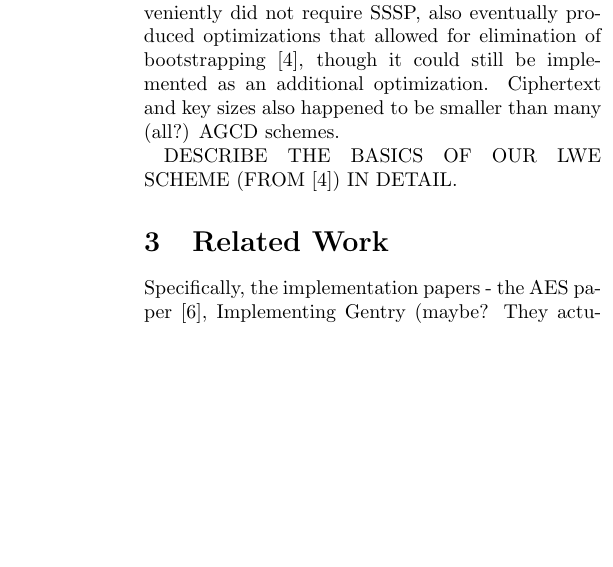
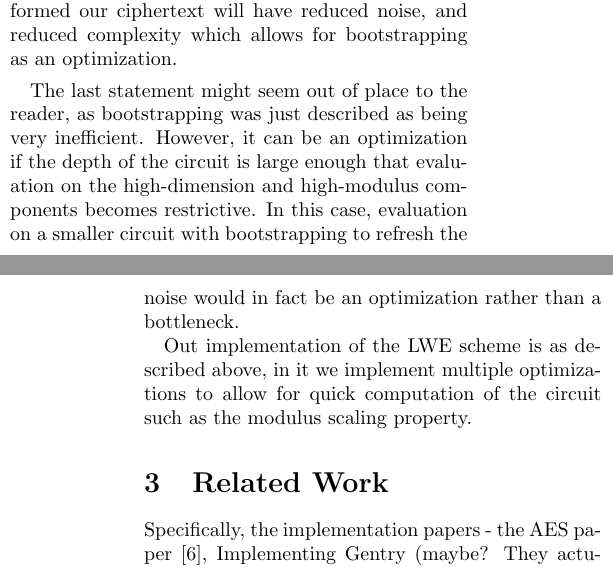
Before and after one commit to nitramsivart/bootstraplessfhe, a LaTeX document (paper/final_paper.tex): part of one column of page 4 of 6 before the commit and two parts of the columns of pages 4 and 5 of 6 after it, the two joined at a grey line, cut at the place of the change, the shorter picture padded with empty space. Compiled offline with pdfLaTeX; a LaTeX package or settings file that is missing is left out.

Commit message:
finished lwe section - ready for review

```diff
--- a/paper/final_paper.tex
+++ b/paper/final_paper.tex
@@ -142,4 +142,3 @@ Gentry's bootstrapping theorem was key to creating a FHE scheme from a SWHE sche
 
 %INCOMPLETE
 \subsection{Learning With Errors Schemes}
-In addition to AGCD-based schemes, another family of schemes arose which made intuitive sense. Using a similar form to the AGCD-based scheme, these schemes viewed their ciphertext as randomly chosen vectors dotted and added with a secret key. Conveniently did not require SSSP, also eventually produced optimizations that allowed for elimination of bootstrapping~\cite{SansBootstrapping}, though it could still be implemented as an additional optimization. Ciphertext and key sizes also happened to be smaller than many (all?) AGCD schemes.
@@ -146,5 +149,12 @@ In addition to AGCD-based schemes, another family of schemes arose which made in
 
-DESCRIBE THE BASICS OF OUR LWE SCHEME (FROM \cite{SansBootstrapping}) IN DETAIL.
+However, this does not negate the impact of noise, as the chain progresses, the noise will grow. To handle the noise it is helpful to observe the ratio between the noise $B$ and the modulus $q$. When $\frac{B}{q} \approx 1$ the noise overwhelms the message and so we prefer to have a small noise ratio. This is done with a well known property of modulus, if $ab \equiv ac \bmod ad$ then $b \equiv c \bmod d$. Just like in much of this work, we do not need exact precision as we are already dealing with an error term, instead we can approximate this effect even if
+the terms do not divide as nicely. By doing this, we reduce the absolute value of the noise from $B^2$ after a multiplication back down to $B$. This allows us to evaluate $L$ depth circuits with modulus $q \geq B^L+1$ rather than having to require a modulus $q \geq B^{2^L}$. This method is called modulus reduction.
+
+To lower the complexity of the decryption circuit a sufficient amount it is also necissary to lower the dimension of the ciphertext which we are dealing with. This is done with dimension reduction, one should note from the relinearization stage that it isn't necissary to have $s$ and $t$ be of the same dimension. Using this fact, it is possible to convert the ciphertext from using a private key $s$ of dimension $n$ to a private key $t$ of dimension $k$. After these steps have been performed our ciphertext will have reduced noise, and reduced complexity which allows for bootstrapping as an optimization.
+
+The last statement might seem out of place to the reader, as bootstrapping was just described as being very inefficient. However, it can be an optimization if the depth of the circuit is large enough that evaluation on the high-dimension and high-modulus components becomes restrictive. In this case, evaluation on a smaller circuit with bootstrapping to refresh the noise would in fact be an optimization rather than a bottleneck.
+
+Out implementation of the LWE scheme is as described above, in it we implement multiple optimizations to allow for quick computation of the circuit such as the modulus scaling property.
 
 
 %INCOMPLETE
```
Also changed, not shown: paper/final_paper.tex (4 more changed lines).
